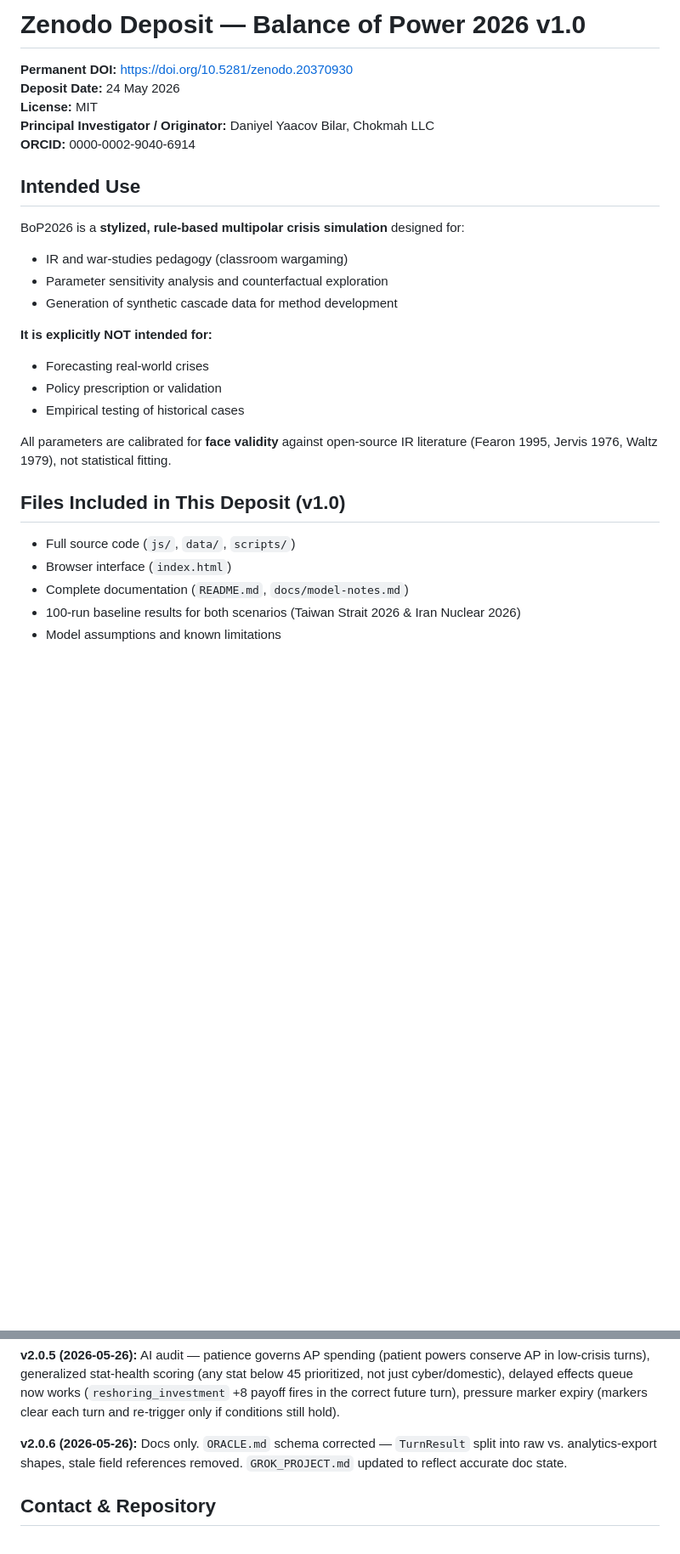
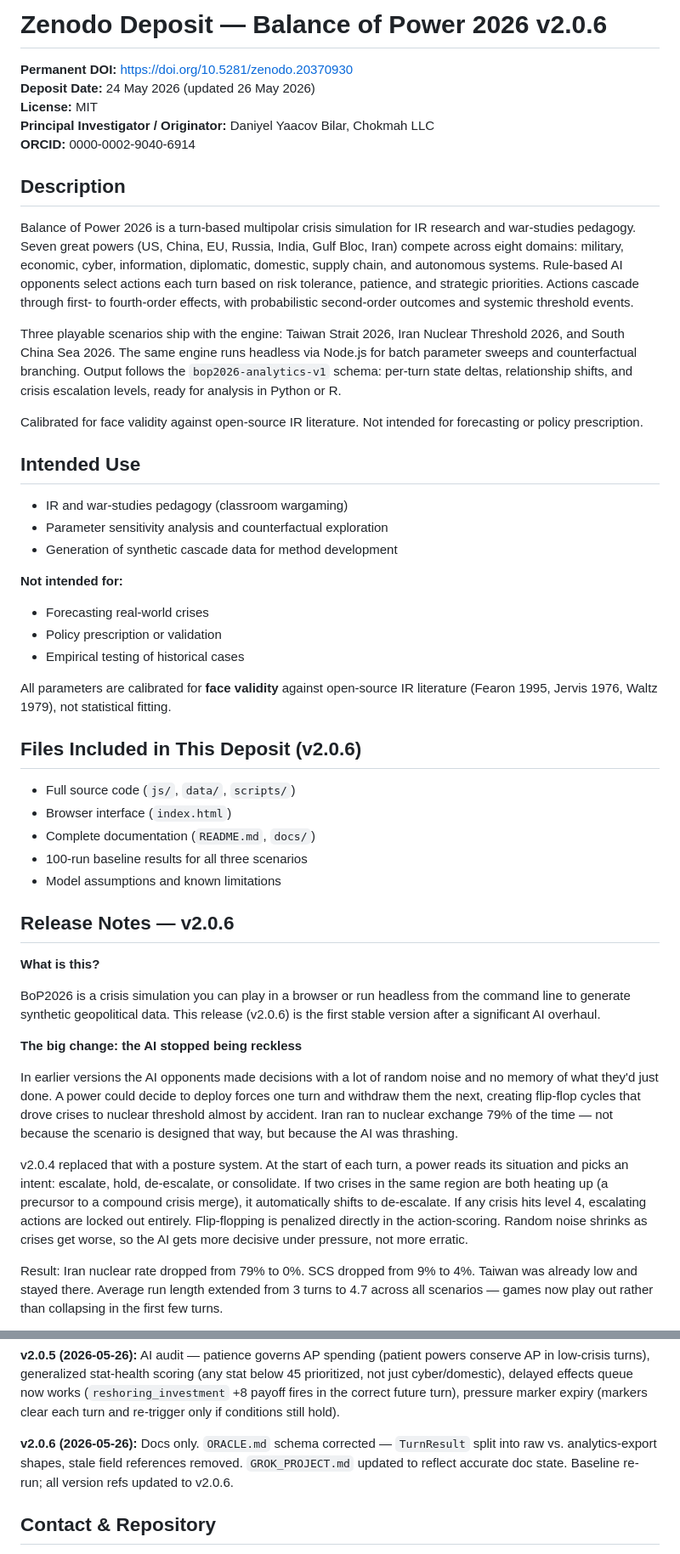
Before and after one commit to chokmah-me/BoP2026, a Markdown page: ZENODO.md, 2 parts joined by grey strips. Shown at 85% size. Rendered like a GitHub page; blank space fills up the shorter version.

```diff
--- a/ZENODO.md
+++ b/ZENODO.md
@@ -1,30 +1,51 @@
-# Zenodo Deposit — Balance of Power 2026 v1.0
+# Zenodo Deposit — Balance of Power 2026 v2.0.6
 
 **Permanent DOI:** https://doi.org/10.5281/zenodo.20370930
-**Deposit Date:** 24 May 2026
+**Deposit Date:** 24 May 2026 (updated 26 May 2026)
 **License:** MIT
 **Principal Investigator / Originator:** Daniyel Yaacov Bilar, Chokmah LLC
 **ORCID:** 0000-0002-9040-6914
 
+## Description
+
+Balance of Power 2026 is a turn-based multipolar crisis simulation for IR research and war-studies pedagogy. Seven great powers (US, China, EU, Russia, India, Gulf Bloc, Iran) compete across eight domains: military, economic, cyber, information, diplomatic, domestic, supply chain, and autonomous systems. Rule-based AI opponents select actions each turn based on risk tolerance, patience, and strategic priorities. Actions cascade through first- to fourth-order effects, with probabilistic second-order outcomes and systemic threshold events.
+
+Three playable scenarios ship with the engine: Taiwan Strait 2026, Iran Nuclear Threshold 2026, and South China Sea 2026. The same engine runs headless via Node.js for batch parameter sweeps and counterfactual branching. Output follows the `bop2026-analytics-v1` schema: per-turn state deltas, relationship shifts, and crisis escalation levels, ready for analysis in Python or R.
+
+Calibrated for face validity against open-source IR literature. Not intended for forecasting or policy prescription.
+
 ## Intended Use
-
-BoP2026 is a **stylized, rule-based multipolar crisis simulation** designed for:
 
 - IR and war-studies pedagogy (classroom wargaming)
 - Parameter sensitivity analysis and counterfactual exploration
 - Generation of synthetic cascade data for method development
 
-**It is explicitly NOT intended for:**
+**Not intended for:**
 - Forecasting real-world crises
 - Policy prescription or validation
 - Empirical testing of historical cases
 
 All parameters are calibrated for **face validity** against open-source IR literature (Fearon 1995, Jervis 1976, Waltz 1979), not statistical fitting.
 
-## Files Included in This Deposit (v1.0)
+## Files Included in This Deposit (v2.0.6)
 
 - Full source code (`js/`, `data/`, `scripts/`)
 - Browser interface (`index.html`)
-- Complete documentation (`README.md`, `docs/model-notes.md`)
-- 100-run baseline results for both scenarios (Taiwan Strait 2026 & Iran Nuclear 2026)
+- Complete documentation (`README.md`, `docs/`)
+- 100-run baseline results for all three scenarios
 - Model assumptions and known limitations
+
+## Release Notes — v2.0.6
+
+**What is this?**
+
+BoP2026 is a crisis simulation you can play in a browser or run headless from the command line to generate synthetic geopolitical data. This release (v2.0.6) is the first stable version after a significant AI overhaul.
+
+**The big change: the AI stopped being reckless**
+
+In earlier versions the AI opponents made decisions with a lot of random noise and no memory of what they'd just done. A power could decide to deploy forces one turn and withdraw them the next, creating flip-flop cycles that drove crises to nuclear threshold almost by accident. Iran ran to nuclear exchange 79% of the time — not because the scenario is designed that way, but because the AI was thrashing.
+
+v2.0.4 replaced that with a posture system. At the start of each turn, a power reads its situation and picks an intent: escalate, hold, de-escalate, or consolidate. If two crises in the same region are both heating up (a precursor to a compound crisis merge), it automatically shifts to de-escalate. If any crisis hits level 4, escalating actions are locked out entirely. Flip-flopping is penalized directly in the action-scoring. Random noise shrinks as crises get worse, so the AI gets more decisive under pressure, not more erratic.
+
+Result: Iran nuclear rate dropped from 79% to 0%. SCS dropped from 9% to 4%. Taiwan was already low and stayed there. Average run length extended from 3 turns to 4.7 across all scenarios — games now play out rather than collapsing in the first few turns.
+
@@ -51,7 +86,7 @@ This v1.0 deposit represents the baseline personality vectors, cascade weights,
 
 **v2.0.5 (2026-05-26):** AI audit — patience governs AP spending (patient powers conserve AP in low-crisis turns), generalized stat-health scoring (any stat below 45 prioritized, not just cyber/domestic), delayed effects queue now works (`reshoring_investment` +8 payoff fires in the correct future turn), pressure marker expiry (markers clear each turn and re-trigger only if conditions still hold).
 
-**v2.0.6 (2026-05-26):** Docs only. `ORACLE.md` schema corrected — `TurnResult` split into raw vs. analytics-export shapes, stale field references removed. `GROK_PROJECT.md` updated to reflect accurate doc state.
+**v2.0.6 (2026-05-26):** Docs only. `ORACLE.md` schema corrected — `TurnResult` split into raw vs. analytics-export shapes, stale field references removed. `GROK_PROJECT.md` updated to reflect accurate doc state. Baseline re-run; all version refs updated to v2.0.6.
 
 ## Contact & Repository
 
```
Also changed, not shown: other parts of ZENODO.md (+20 -6 lines).
